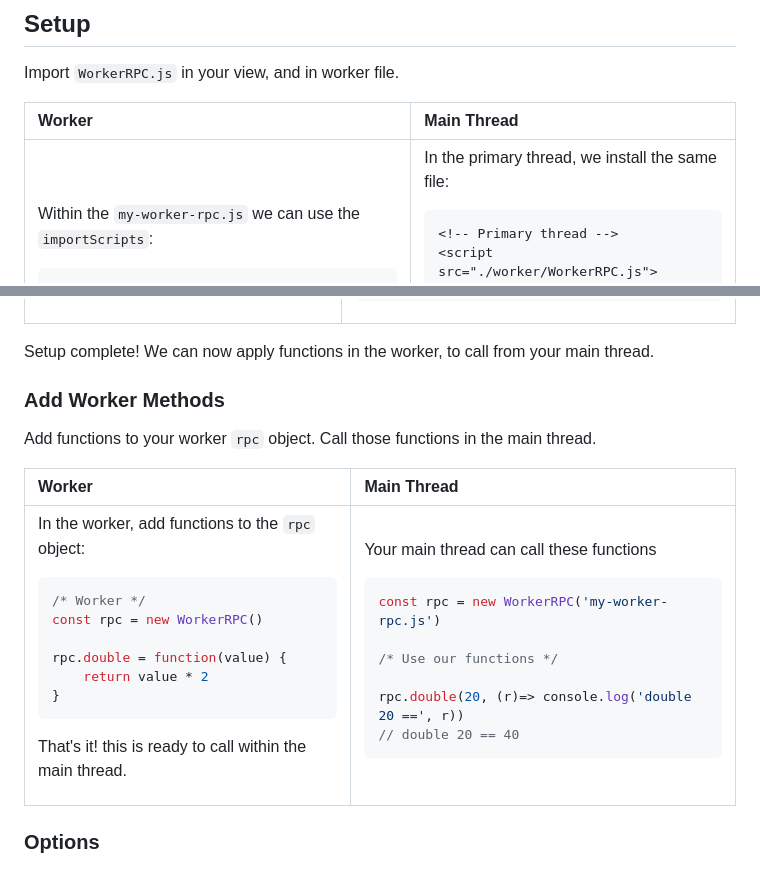
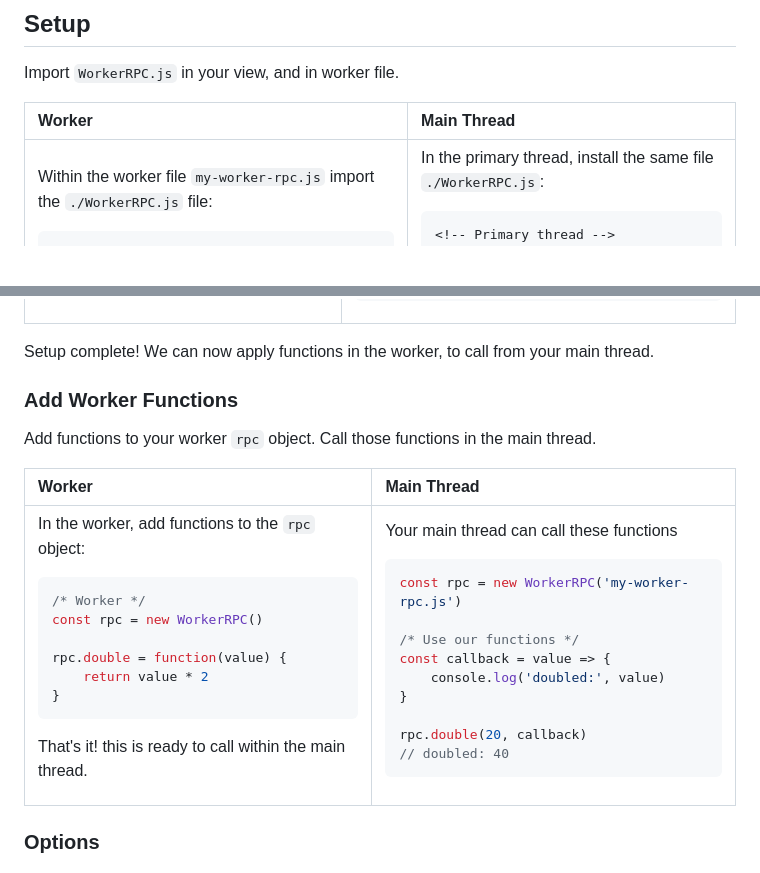
Before and after one commit to Strangemother/worker-rpc.js, a Markdown page: README.md, 2 parts joined by grey strips. Rendered like a GitHub page; blank space fills up the shorter version.

````diff
--- a/README.md
+++ b/README.md
@@ -67,7 +67,7 @@ Import `WorkerRPC.js` in your view, and in worker file.
 </tr></thead>
 <tbody><tr valign="top"><td>
 
-Within the `my-worker-rpc.js` we can use the `importScripts`:
+Within the worker file `my-worker-rpc.js` import the `./WorkerRPC.js` file:
 
 ```js
 // Worker
@@ -76,7 +76,7 @@ importScripts(`./WorkerRPC.js`)
 
 </td><td>
 
-In the primary thread, we install the same file:
+In the primary thread, install the same file `./WorkerRPC.js`:
 
 ```jinja
 <!-- Primary thread -->
@@ -123,7 +120,7 @@ const rpc = new WorkerRPC('my-worker-rpc.js')
 Setup complete! We can now apply functions in the worker, to call from your main thread.
 
 
-### Add Worker Methods
+### Add Worker Functions
 
 Add functions to your worker `rpc` object. Call those functions in the main thread.
 
@@ -155,9 +152,12 @@ Your main thread can call these functions
 const rpc = new WorkerRPC('my-worker-rpc.js')
 
 /* Use our functions */
+const callback = value => {
+    console.log('doubled:', value)
+}
 
-rpc.double(20, (r)=> console.log('double 20 ==', r))
-// double 20 == 40
+rpc.double(20, callback)
+// doubled: 40
 ```
 
 </td></tbody></table>
````
Also changed, not shown: other parts of README.md (+0 -3 lines).
